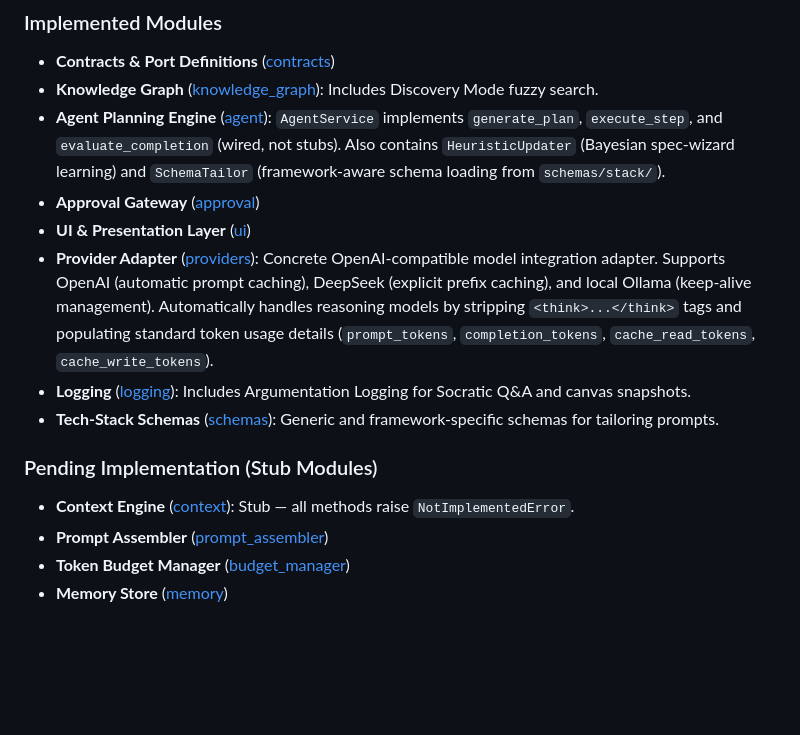
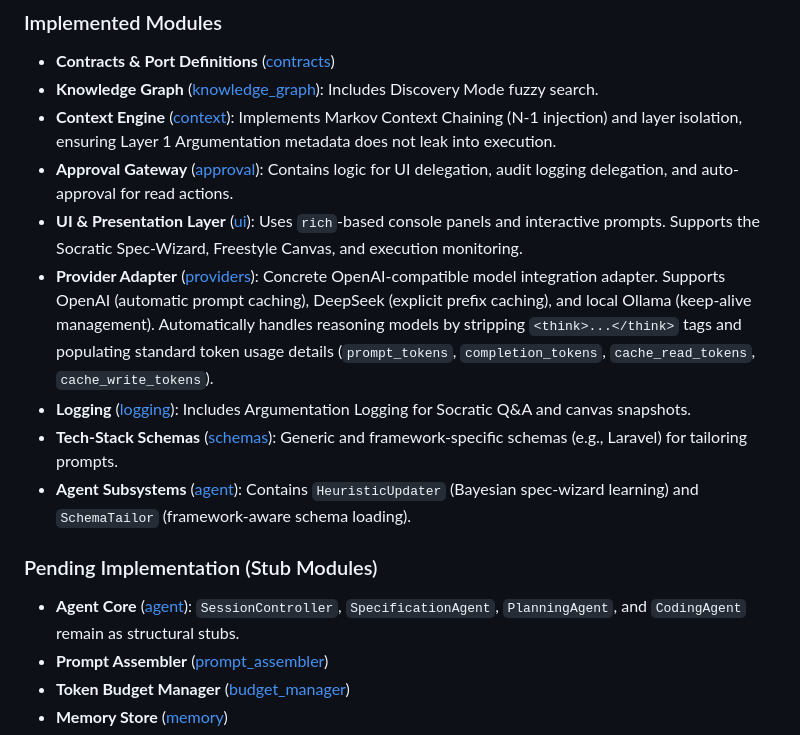
Before and after one commit to Sane-Hu/Corge, a Markdown page: README.md, the part around the change. Rendered like a GitHub page; blank space fills up the shorter version.

Commit message:
docs: update README module documentation to reflect current project architecture and implemented features

```diff
--- a/README.md
+++ b/README.md
@@ -329,15 +329,16 @@ The repository contains the foundation skeleton, with the following implementati
 ### Implemented Modules
 - **Contracts & Port Definitions** ([contracts](src/corge/contracts))
 - **Knowledge Graph** ([knowledge_graph](src/corge/knowledge_graph)): Includes Discovery Mode fuzzy search.
-- **Agent Planning Engine** ([agent](src/corge/agent)): `AgentService` implements `generate_plan`, `execute_step`, and `evaluate_completion` (wired, not stubs). Also contains `HeuristicUpdater` (Bayesian spec-wizard learning) and `SchemaTailor` (framework-aware schema loading from `schemas/stack/`).
-- **Approval Gateway** ([approval](src/corge/approval))
-- **UI & Presentation Layer** ([ui](src/corge/ui))
+- **Context Engine** ([context](src/corge/context)): Implements Markov Context Chaining (N-1 injection) and layer isolation, ensuring Layer 1 Argumentation metadata does not leak into execution.
+- **Approval Gateway** ([approval](src/corge/approval)): Contains logic for UI delegation, audit logging delegation, and auto-approval for read actions.
+- **UI & Presentation Layer** ([ui](src/corge/ui)): Uses `rich`-based console panels and interactive prompts. Supports the Socratic Spec-Wizard, Freestyle Canvas, and execution monitoring.
 - **Provider Adapter** ([providers](src/corge/providers)): Concrete OpenAI-compatible model integration adapter. Supports OpenAI (automatic prompt caching), DeepSeek (explicit prefix caching), and local Ollama (keep-alive management). Automatically handles reasoning models by stripping `<think>...</think>` tags and populating standard token usage details (`prompt_tokens`, `completion_tokens`, `cache_read_tokens`, `cache_write_tokens`).
 - **Logging** ([logging](src/corge/logging)): Includes Argumentation Logging for Socratic Q&A and canvas snapshots.
-- **Tech-Stack Schemas** ([schemas](src/corge/schemas)): Generic and framework-specific schemas for tailoring prompts.
+- **Tech-Stack Schemas** ([schemas](src/corge/schemas)): Generic and framework-specific schemas (e.g., Laravel) for tailoring prompts.
+- **Agent Subsystems** ([agent](src/corge/agent)): Contains `HeuristicUpdater` (Bayesian spec-wizard learning) and `SchemaTailor` (framework-aware schema loading).
 
 ### Pending Implementation (Stub Modules)
-- **Context Engine** ([context](src/corge/context)): Stub — all methods raise `NotImplementedError`.
+- **Agent Core** ([agent](src/corge/agent)): `SessionController`, `SpecificationAgent`, `PlanningAgent`, and `CodingAgent` remain as structural stubs.
 - **Prompt Assembler** ([prompt_assembler](src/corge/prompt_assembler))
 - **Token Budget Manager** ([budget_manager](src/corge/budget_manager))
 - **Memory Store** ([memory](src/corge/memory))
```
